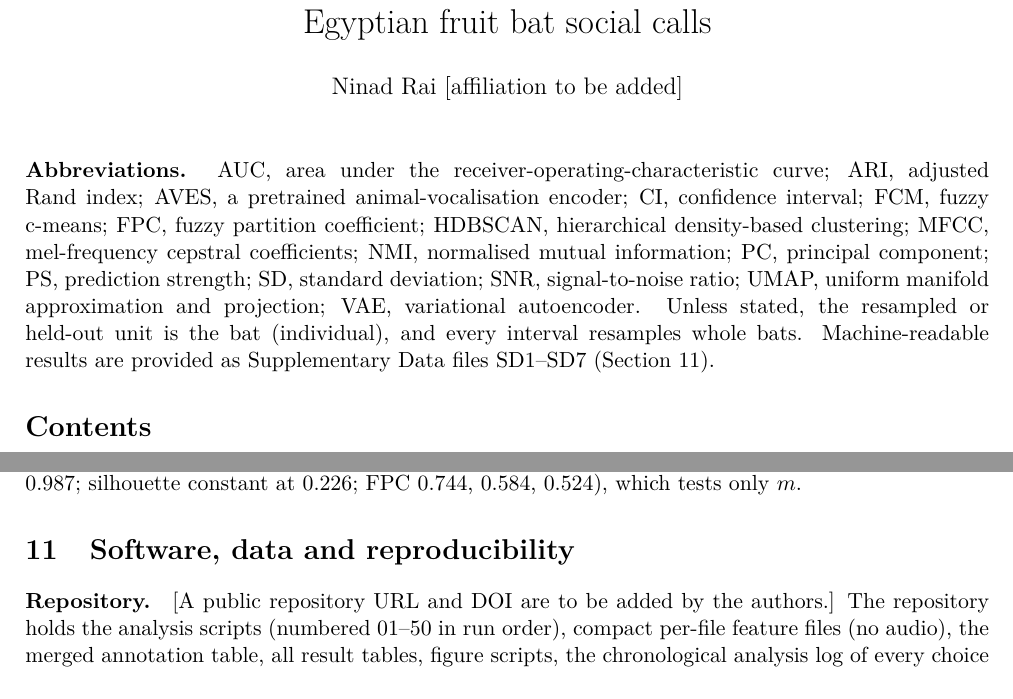
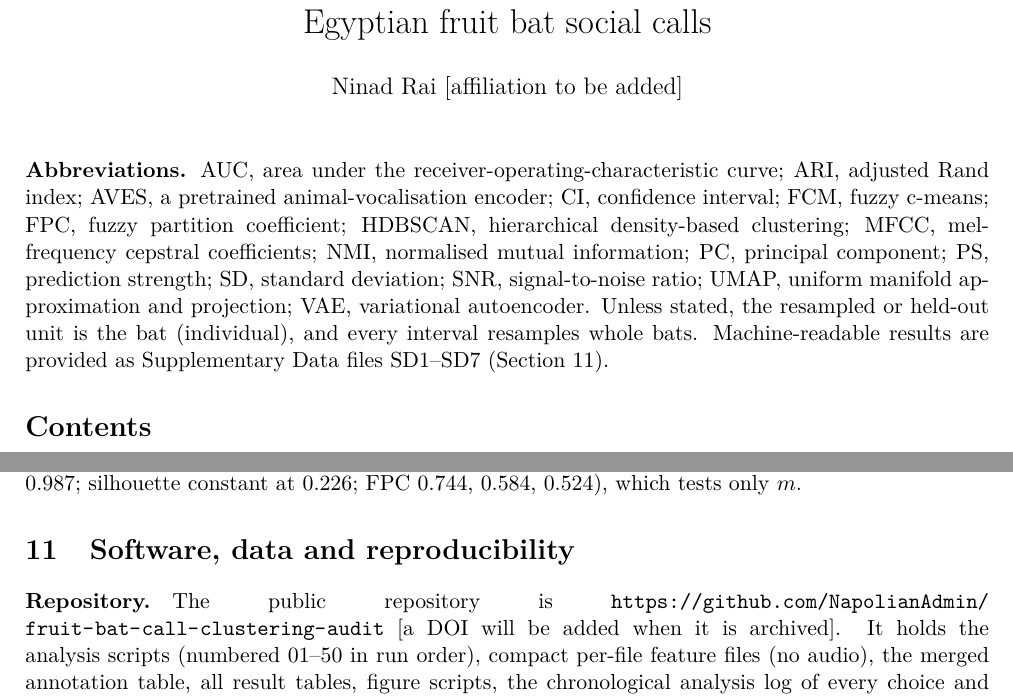
Before and after one commit to NapolianAdmin/fruit-bat-call-clustering-audit, a LaTeX document (paper/supplement.tex): two parts of pages 1 and 19 of 19, joined at a grey line, cut so that both start at the same text. Compiled offline with pdfLaTeX.

Commit message:
Add repository URL to the manuscript and supplement

```diff
--- a/paper/supplement.tex
+++ b/paper/supplement.tex
@@ -14,7 +14,7 @@
 \captionsetup[table]{labelformat=empty}
 \captionsetup[figure]{labelformat=empty}
 \graphicspath{{figures/}}
-\setlength{\emergencystretch}{3em}
+\setlength{\emergencystretch}{3em}\sloppy
 \newcommand{\ci}[2]{[#1,\,#2]}
 \newcommand{\sd}{\textsc{FileInfo}}
 
@@ -215,7 +215,7 @@ Pooled over 70 bat--channel classes (17,416 files, 970 channel-days) within-chan
 Audit summary (the full review is in the repository file \texttt{REVIEW\_of\_june\_draft.md}). The 16,000 ``balanced'' calls of the June table are 9,588 distinct annotation rows (948--969 per bat; 39--41\% repeats). Cram\'er's $V$ for emitter $\times$ cluster was 0.457 on all rows ($\chi^2=3{,}339$) and 0.458 on distinct rows ($\chi^2=2{,}009$; bat-level CI \ci{0.21}{0.57}) against a within-strata null of 0.398 (97.5th percentile 0.404); the cluster follows silence (AUC 0.887), span length (0.846) and number of voiced segments (0.852). Its two ``specialist'' bats (88--89\% of calls in the long-file cluster) were both recorded in treatment~9 with median spans of 1.9 and 2.4\,s against 1.3--1.6\,s for the others (Spearman $\rho=-0.90$ across the ten bats between cluster share and median silence, $p=3\times10^{-4}$). Of 45 pairwise Kolmogorov--Smirnov tests, 42 were significant at 0.05 on all rows (39 after Bonferroni correction) and 40 on distinct rows (35 after correction), against 42/45 and 44/45 reported in the two June documents. The robustness table shows that the hard partition is insensitive to the fuzzifier ($m=1.5, 2, 2.5$: ARI 0.983, 0.9995, 0.987; silhouette constant at 0.226; FPC 0.744, 0.584, 0.524), which tests only $m$.
 
 \section{Software, data and reproducibility}
-\paragraph{Repository.} [A public repository URL and DOI are to be added by the authors.] The repository holds the analysis scripts (numbered 01--50 in run order), compact per-file feature files (no audio), the merged annotation table, all result tables, figure scripts, the chronological analysis log of every choice and every changed number, and the environment specification.
+\paragraph{Repository.} The public repository is \url{https://github.com/NapolianAdmin/fruit-bat-call-clustering-audit} [a DOI will be added when it is archived]. It holds the analysis scripts (numbered 01--50 in run order), compact per-file feature files (no audio), the merged annotation table, all result tables, figure scripts, the chronological analysis log of every choice and every changed number, and the environment specification.
 \paragraph{Environment.} Python 3.13.4 with numpy 2.5.3, scipy 1.18.1, pandas 3.0.6, scikit-learn 1.9.1, statsmodels 0.15.0, librosa 1.0.0, torch 2.14.1, umap-learn 0.5.12, diptest 0.11.0, networkx 3.7, igraph 1.0.0, leidenalg 0.12.0, minisom 2.3.6 and matplotlib 3.11.2; the complete package list is Supplementary Data SD7. The documents were compiled with the Tectonic LaTeX engine.
 \paragraph{Execution order.} (1) Sample design and feature extraction from the public archives (scripts 02a, 02, 02b); (2) reproduction of the original matrix (07, 14, 15, 37); (3) analysis sets (05); (4) confound audit and the one-cluster-allowed battery (03a, 03c, 03d, 04, 06, 08); (5) power analysis (22); (6) syllable, VAE and AVES analyses (11, 16, 17, 24, 47); (7) UMAP, HDBSCAN and Isolation-group analyses (12, 21, 23, 26--31, 34, 36, 46); (8) out-of-sample sets (32, 33, 35, 48); (9) all algorithms and sensitivity (20, 38, 41); (10) identity and channel normalisation (18, 19, 25); (11) tables, figures and data export (13, 42--45, 49, 50). Run times are listed in the repository README.
 \paragraph{Randomness.} All stochastic steps use seed 42; derived seeds are fixed functions of the seed and the replicate index (for example $42+7919\times$replicate in the power analysis). Scripts 22, 33 and 45 set single-threaded numerical libraries, which affects stored values at the $10^{-5}$ level.
```
Also changed, not shown: paper/sections/discussion.tex (+1 -1 lines), paper/main.pdf, paper/supplement.pdf.
